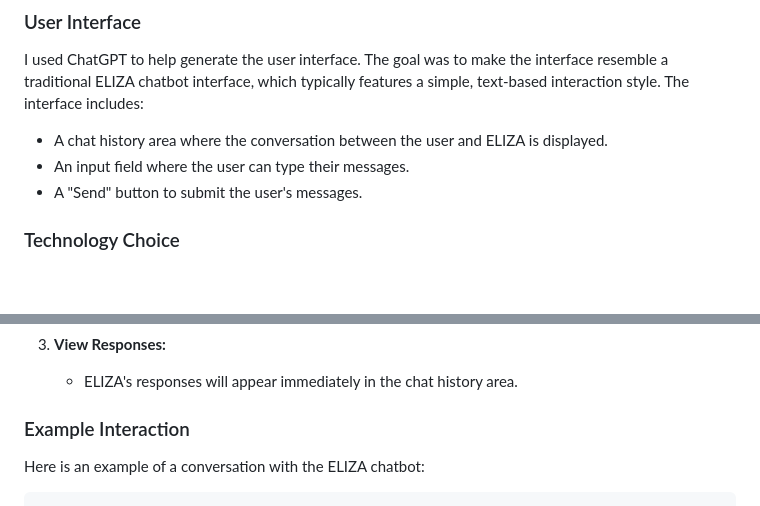
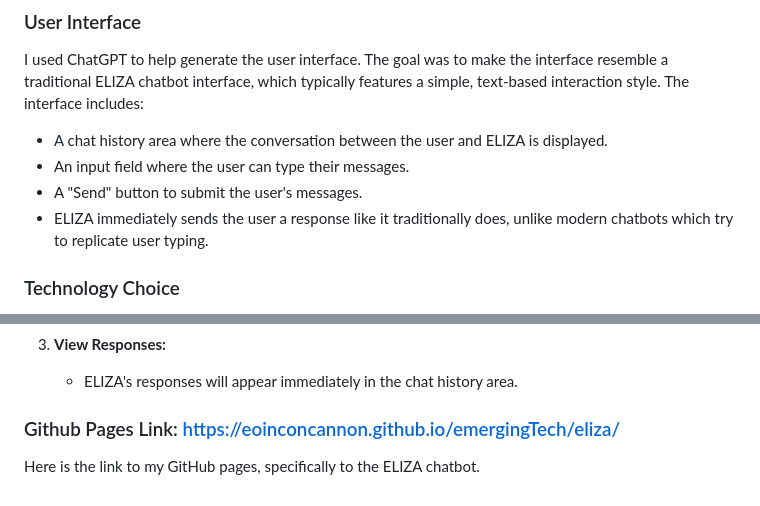
Before and after one commit to EoinConcannon/emergingTech, a Markdown page: README.md, 2 parts joined by grey strips. GitHub-like rendering; blank space fills up the shorter version.

Commit message:
update README to clarify ELIZA's immediate response feature and add GitHub Pages link

````diff
--- a/README.md
+++ b/README.md
@@ -259,6 +259,7 @@ I used ChatGPT to help generate the user interface. The goal was to make the int
 - A chat history area where the conversation between the user and ELIZA is displayed.
 - An input field where the user can type their messages.
 - A "Send" button to submit the user's messages.
+- ELIZA immediately sends the user a response like it traditionally does, unlike modern chatbots which try to replicate user typing.
 
 ### Technology Choice
 I chose to use JavaScript over WebAssembly for the chatbot logic. JavaScript is a versatile and widely-used language for web development, making it a suitable choice for this project. While Python is often considered the best language for chatbot creation due to its extensive libraries and frameworks, JavaScript is a strong alternative, especially for client-side applications.
@@ -282,6 +283,5 @@ The project is deployed using GitHub Actions, which automates the deployment pro
 3. **View Responses:**
    - ELIZA's responses will appear immediately in the chat history area.
 
-### Example Interaction
-Here is an example of a conversation with the ELIZA chatbot:
-```
+### Github Pages Link: https://eoinconcannon.github.io/emergingTech/eliza/
+Here is the link to my GitHub pages, specifically to the ELIZA chatbot.
````
